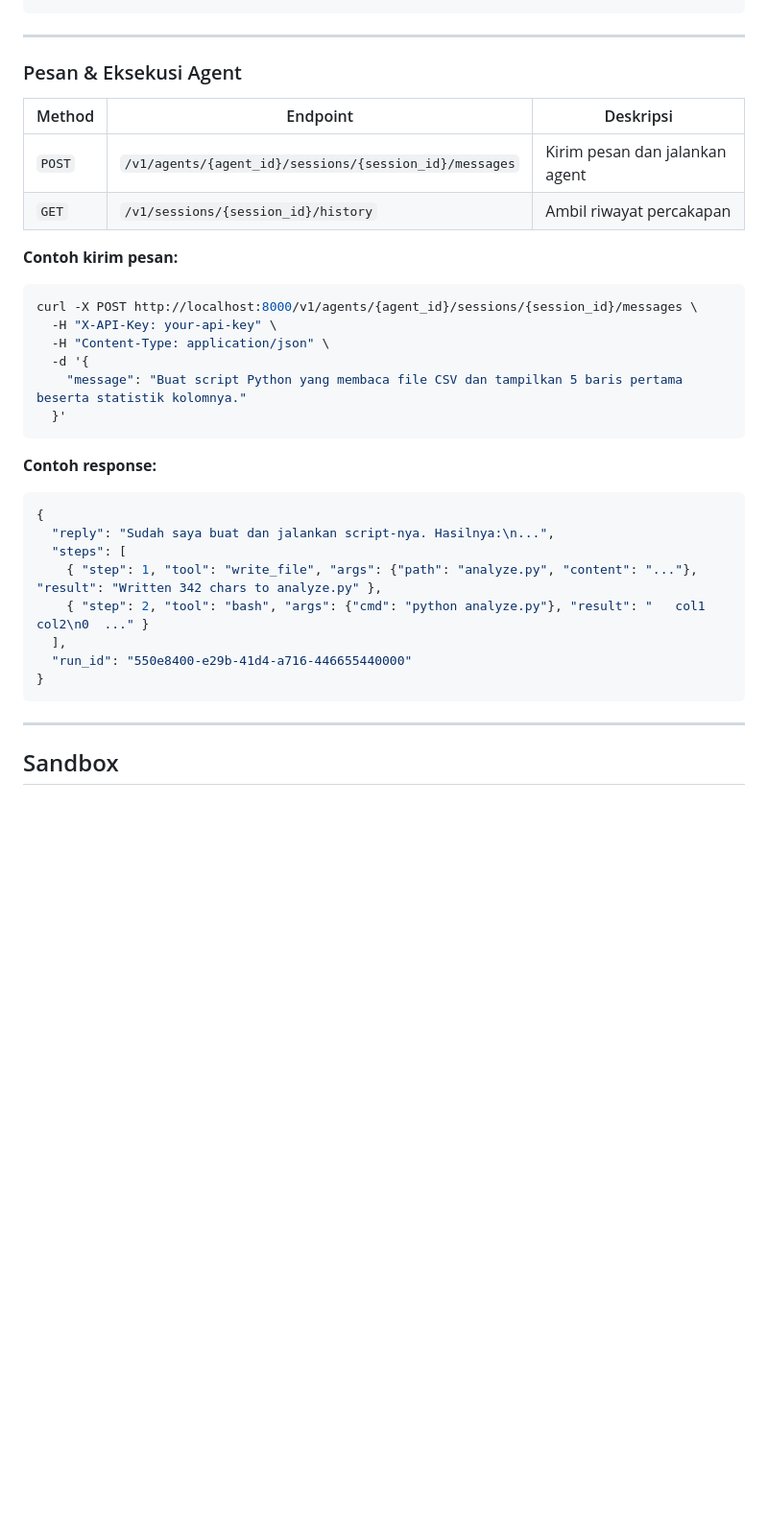
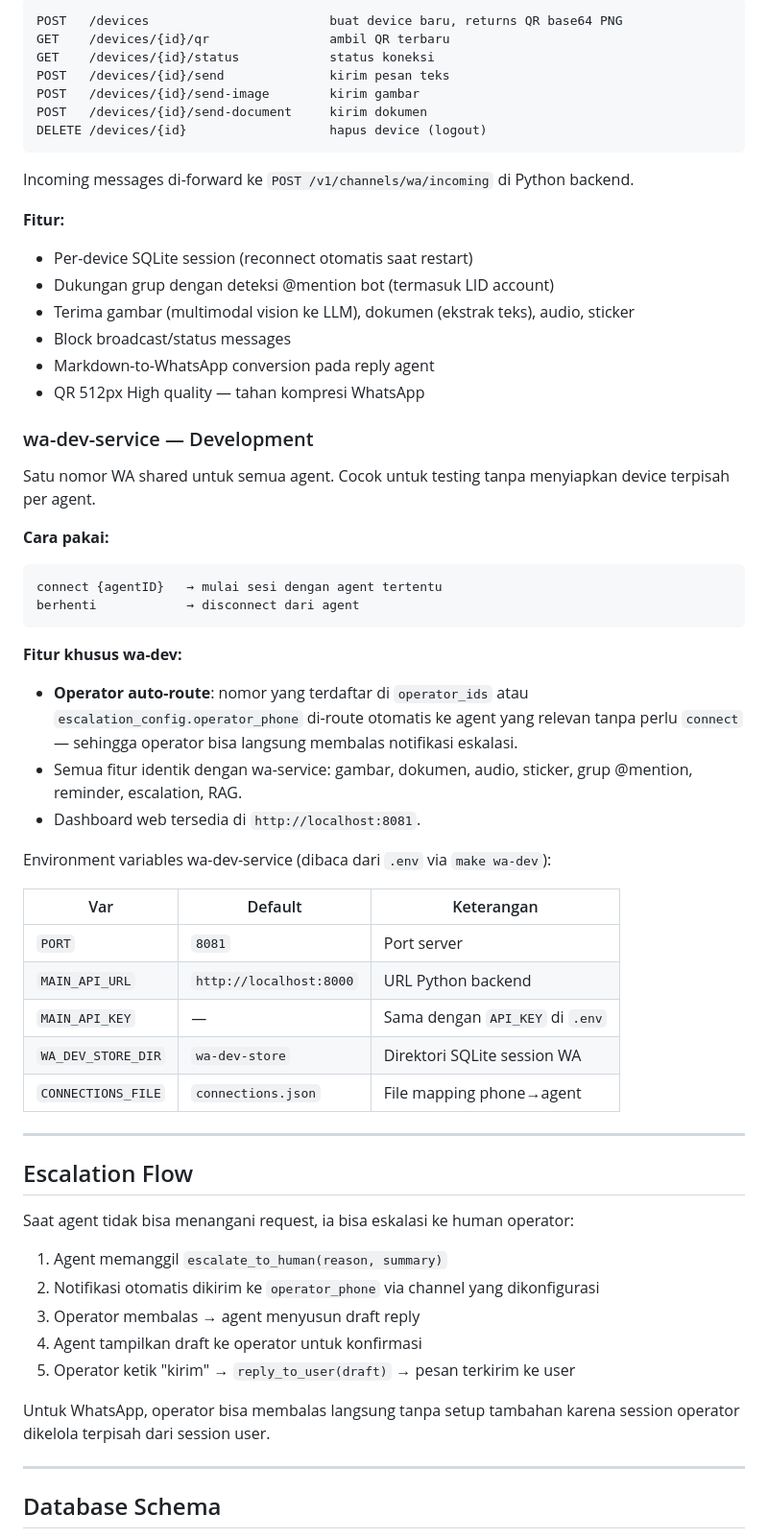
Before and after one commit to bagasta/self-managed-agents, a Markdown page: README.md, the part around one of its changes. Shown at 96% size. Rendered like a GitHub page; blank space fills up the shorter version.

````diff
--- a/README.md
+++ b/README.md
@@ -165,39 +239,63 @@ curl -X POST http://localhost:8000/v1/agents/{agent_id}/sessions \
 ```
+POST   /devices                        buat device baru, returns QR base64 PNG
+GET    /devices/{id}/qr                ambil QR terbaru
+GET    /devices/{id}/status            status koneksi
+POST   /devices/{id}/send              kirim pesan teks
+POST   /devices/{id}/send-image        kirim gambar
+POST   /devices/{id}/send-document     kirim dokumen
+DELETE /devices/{id}                   hapus device (logout)
+```
+
+Incoming messages di-forward ke `POST /v1/channels/wa/incoming` di Python backend.
+
+**Fitur:**
+- Per-device SQLite session (reconnect otomatis saat restart)
+- Dukungan grup dengan deteksi @mention bot (termasuk LID account)
+- Terima gambar (multimodal vision ke LLM), dokumen (ekstrak teks), audio, sticker
+- Block broadcast/status messages
+- Markdown-to-WhatsApp conversion pada reply agent
+- QR 512px High quality — tahan kompresi WhatsApp
+
+### wa-dev-service — Development
+
+Satu nomor WA shared untuk semua agent. Cocok untuk testing tanpa menyiapkan device terpisah per agent.
+
+**Cara pakai:**
+```
+connect {agentID}   → mulai sesi dengan agent tertentu
+berhenti            → disconnect dari agent
+```
+
+**Fitur khusus wa-dev:**
+- **Operator auto-route**: nomor yang terdaftar di `operator_ids` atau `escalation_config.operator_phone` di-route otomatis ke agent yang relevan tanpa perlu `connect` — sehingga operator bisa langsung membalas notifikasi eskalasi.
+- Semua fitur identik dengan wa-service: gambar, dokumen, audio, sticker, grup @mention, reminder, escalation, RAG.
+- Dashboard web tersedia di `http://localhost:8081`.
+
+Environment variables wa-dev-service (dibaca dari `.env` via `make wa-dev`):
+
+| Var | Default | Keterangan |
+|-----|---------|-----------|
+| `PORT` | `8081` | Port server |
+| `MAIN_API_URL` | `http://localhost:8000` | URL Python backend |
+| `MAIN_API_KEY` | — | Sama dengan `API_KEY` di `.env` |
+| `WA_DEV_STORE_DIR` | `wa-dev-store` | Direktori SQLite session WA |
+| `CONNECTIONS_FILE` | `connections.json` | File mapping phone→agent |
 
 ---
 
-### Pesan & Eksekusi Agent
+## Escalation Flow
 
-| Method | Endpoint | Deskripsi |
-|--------|----------|-----------|
-| `POST` | `/v1/agents/{agent_id}/sessions/{session_id}/messages` | Kirim pesan dan jalankan agent |
-| `GET` | `/v1/sessions/{session_id}/history` | Ambil riwayat percakapan |
+Saat agent tidak bisa menangani request, ia bisa eskalasi ke human operator:
 
-**Contoh kirim pesan:**
+1. Agent memanggil `escalate_to_human(reason, summary)`
+2. Notifikasi otomatis dikirim ke `operator_phone` via channel yang dikonfigurasi
+3. Operator membalas → agent menyusun draft reply
+4. Agent tampilkan draft ke operator untuk konfirmasi
+5. Operator ketik "kirim" → `reply_to_user(draft)` → pesan terkirim ke user
 
-```bash
-curl -X POST http://localhost:8000/v1/agents/{agent_id}/sessions/{session_id}/messages \
-  -H "X-API-Key: your-api-key" \
-  -H "Content-Type: application/json" \
-  -d '{
-    "message": "Buat script Python yang membaca file CSV dan tampilkan 5 baris pertama beserta statistik kolomnya."
-  }'
-```
-
-**Contoh response:**
-
-```json
-{
-  "reply": "Sudah saya buat dan jalankan script-nya. Hasilnya:\n...",
-  "steps": [
-    { "step": 1, "tool": "write_file", "args": {"path": "analyze.py", "content": "..."}, "result": "Written 342 chars to analyze.py" },
-    { "step": 2, "tool": "bash", "args": {"cmd": "python analyze.py"}, "result": "   col1  col2\n0  ..." }
-  ],
-  "run_id": "550e8400-e29b-41d4-a716-446655440000"
-}
-```
+Untuk WhatsApp, operator bisa membalas langsung tanpa setup tambahan karena session operator dikelola terpisah dari session user.
 
 ---
 
-## Sandbox
+## Database Schema
 
````
Also changed, not shown: other parts of README.md (+180 -173 lines).
